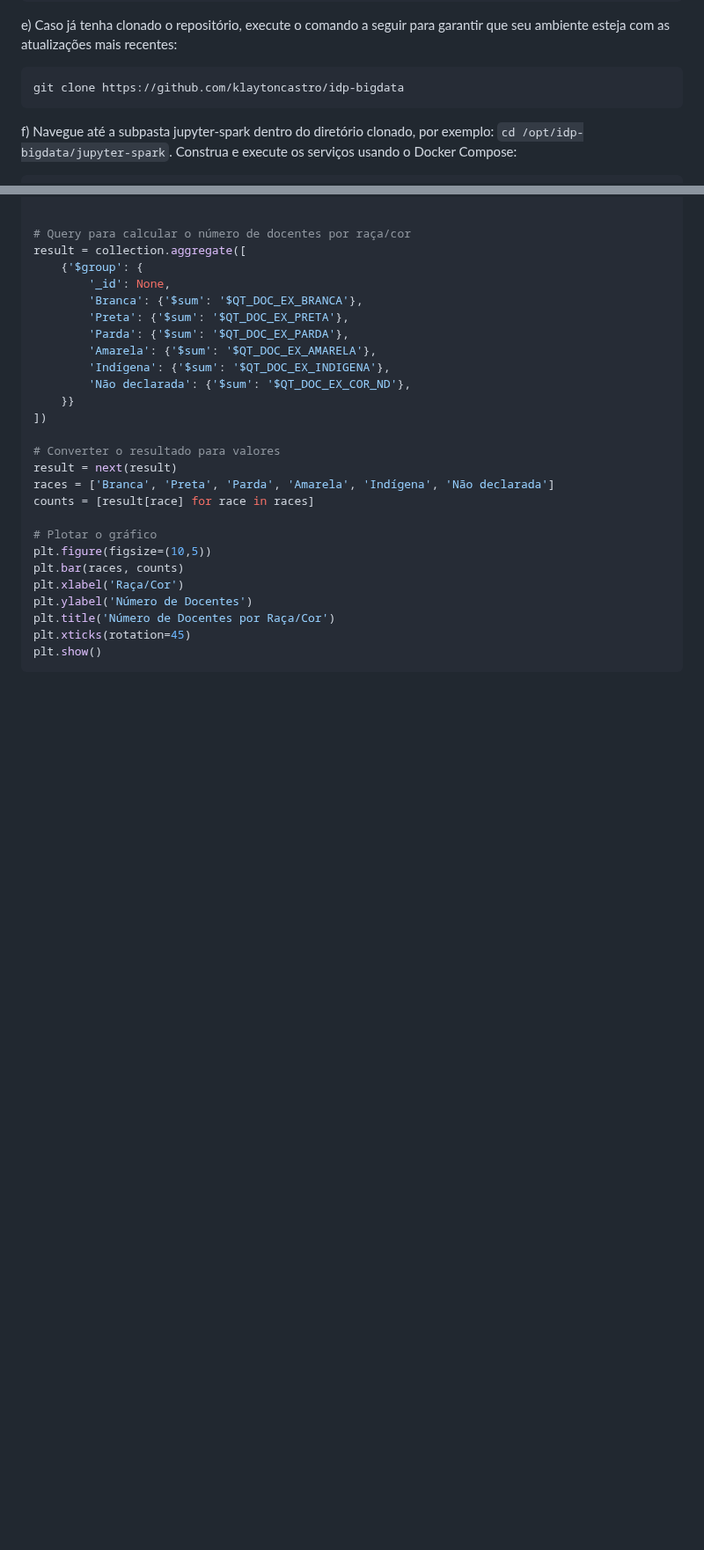
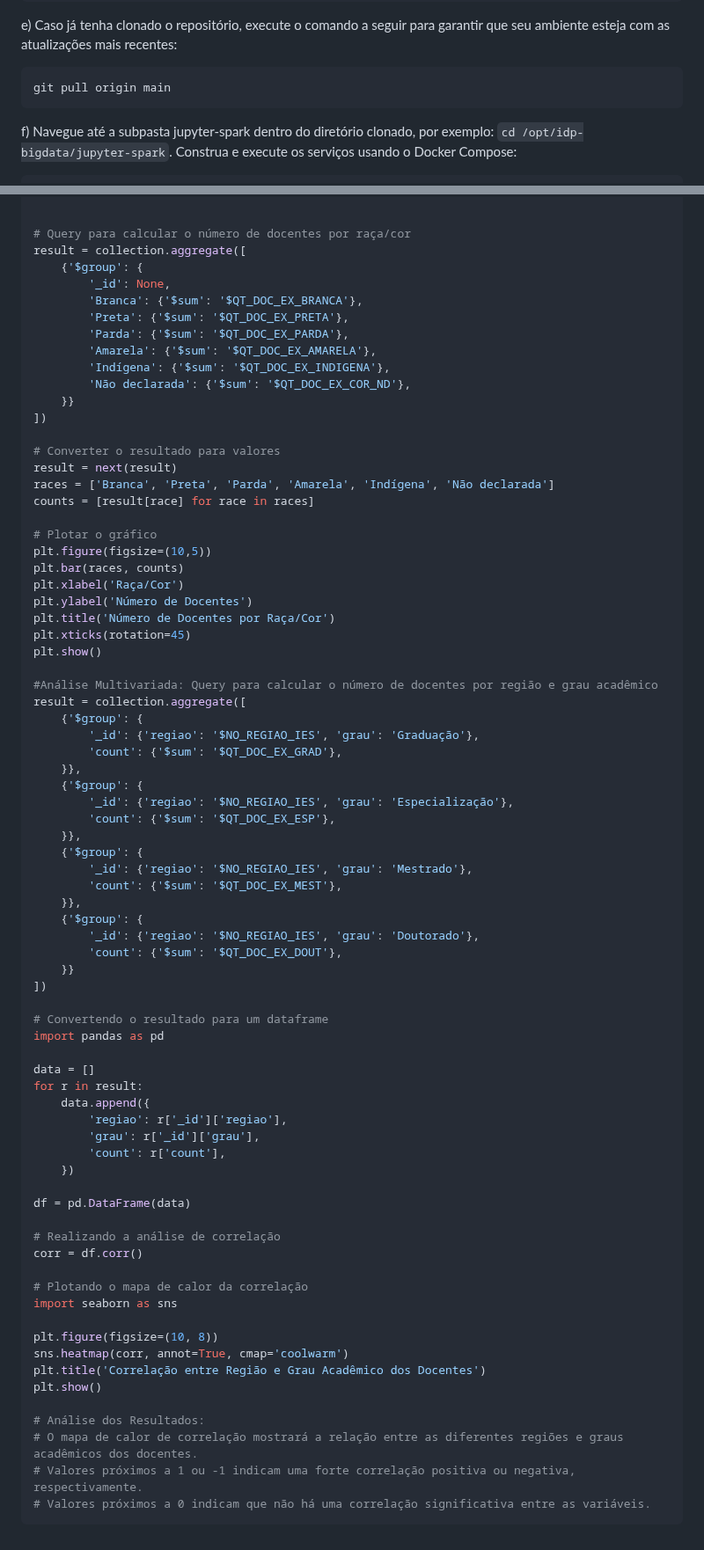
Before and after one commit to klaytoncastro/idp-bigdata, a Markdown page: jupyter-spark/README.md, 2 parts joined by grey strips. Shown at 88% size. GitHub-like rendering; blank space fills up the shorter version.

Commit message:
Update Jupyter

````diff
--- a/jupyter-spark/README.md
+++ b/jupyter-spark/README.md
@@ -32,7 +32,7 @@ chmod +x permissions.sh
 e) Caso já tenha clonado o repositório, execute o comando a seguir para garantir que seu ambiente esteja com as atualizações mais recentes:
 
 ```bash
-git clone https://github.com/klaytoncastro/idp-bigdata
+git pull origin main
 ```
 f) Navegue até a subpasta jupyter-spark dentro do diretório clonado, por exemplo: `cd /opt/idp-bigdata/jupyter-spark`. Construa e execute os serviços usando o Docker Compose:
 
@@ -342,4 +373,53 @@ plt.ylabel('Número de Docentes')
 plt.title('Número de Docentes por Raça/Cor')
 plt.xticks(rotation=45)
 plt.show()
+
+#Análise Multivariada: Query para calcular o número de docentes por região e grau acadêmico
+result = collection.aggregate([
+    {'$group': {
+        '_id': {'regiao': '$NO_REGIAO_IES', 'grau': 'Graduação'},
+        'count': {'$sum': '$QT_DOC_EX_GRAD'},
+    }},
+    {'$group': {
+        '_id': {'regiao': '$NO_REGIAO_IES', 'grau': 'Especialização'},
+        'count': {'$sum': '$QT_DOC_EX_ESP'},
+    }},
+    {'$group': {
+        '_id': {'regiao': '$NO_REGIAO_IES', 'grau': 'Mestrado'},
+        'count': {'$sum': '$QT_DOC_EX_MEST'},
+    }},
+    {'$group': {
+        '_id': {'regiao': '$NO_REGIAO_IES', 'grau': 'Doutorado'},
+        'count': {'$sum': '$QT_DOC_EX_DOUT'},
+    }}
+])
+
+# Convertendo o resultado para um dataframe
+import pandas as pd
+
+data = []
+for r in result:
+    data.append({
+        'regiao': r['_id']['regiao'],
+        'grau': r['_id']['grau'],
+        'count': r['count'],
+    })
+
+df = pd.DataFrame(data)
+
+# Realizando a análise de correlação
+corr = df.corr()
+
+# Plotando o mapa de calor da correlação
+import seaborn as sns
+
+plt.figure(figsize=(10, 8))
+sns.heatmap(corr, annot=True, cmap='coolwarm')
+plt.title('Correlação entre Região e Grau Acadêmico dos Docentes')
+plt.show()
+
+# Análise dos Resultados:
+# O mapa de calor de correlação mostrará a relação entre as diferentes regiões e graus acadêmicos dos docentes.
+# Valores próximos a 1 ou -1 indicam uma forte correlação positiva ou negativa, respectivamente.
+# Valores próximos a 0 indicam que não há uma correlação significativa entre as variáveis.
 ```
````
Also changed, not shown: other parts of jupyter-spark/README.md (+38 -7 lines).
